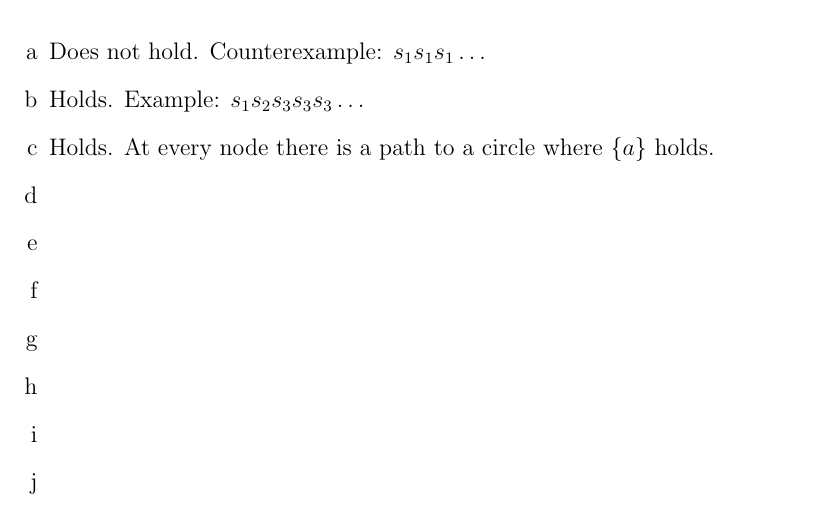
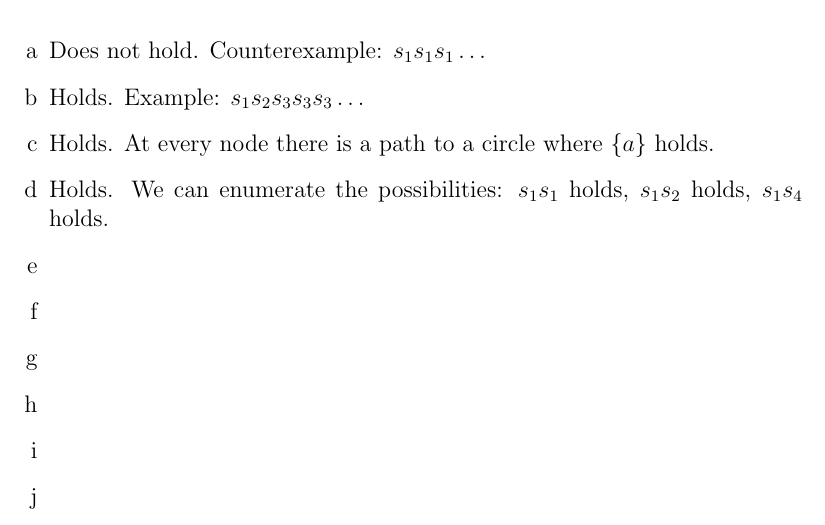
Before and after one commit to SoftwareVerification/assignment2, a LaTeX problem sheet (answers/assignment2_s4549775.tex): part of page 1 of 2, cut so that both start at the same text. Compiled offline with pdfLaTeX.

Commit message:
Answer 1d.

```diff
--- a/answers/assignment2_s4549775.tex
+++ b/answers/assignment2_s4549775.tex
@@ -22,6 +22,7 @@
 	\item %c
 	Holds. At every node there is a path to a circle where $\{a\}$ holds.
 	\item %d
+	Holds. We can enumerate the possibilities: $s_1 s_1$ holds, $s_1 s_2$ holds, $s_1 s_4$ holds.
 	\item %e
 	\item %f
 	\item %g
```
